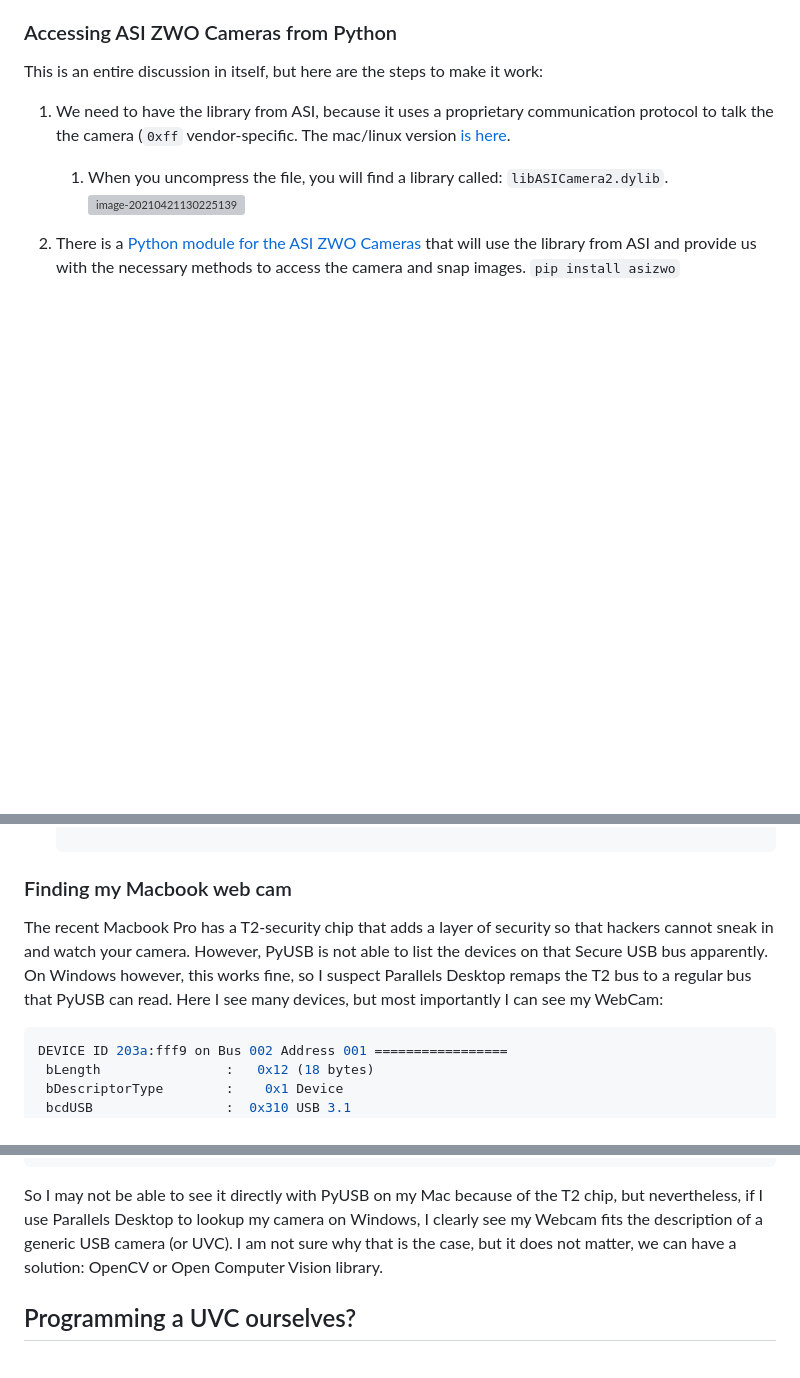
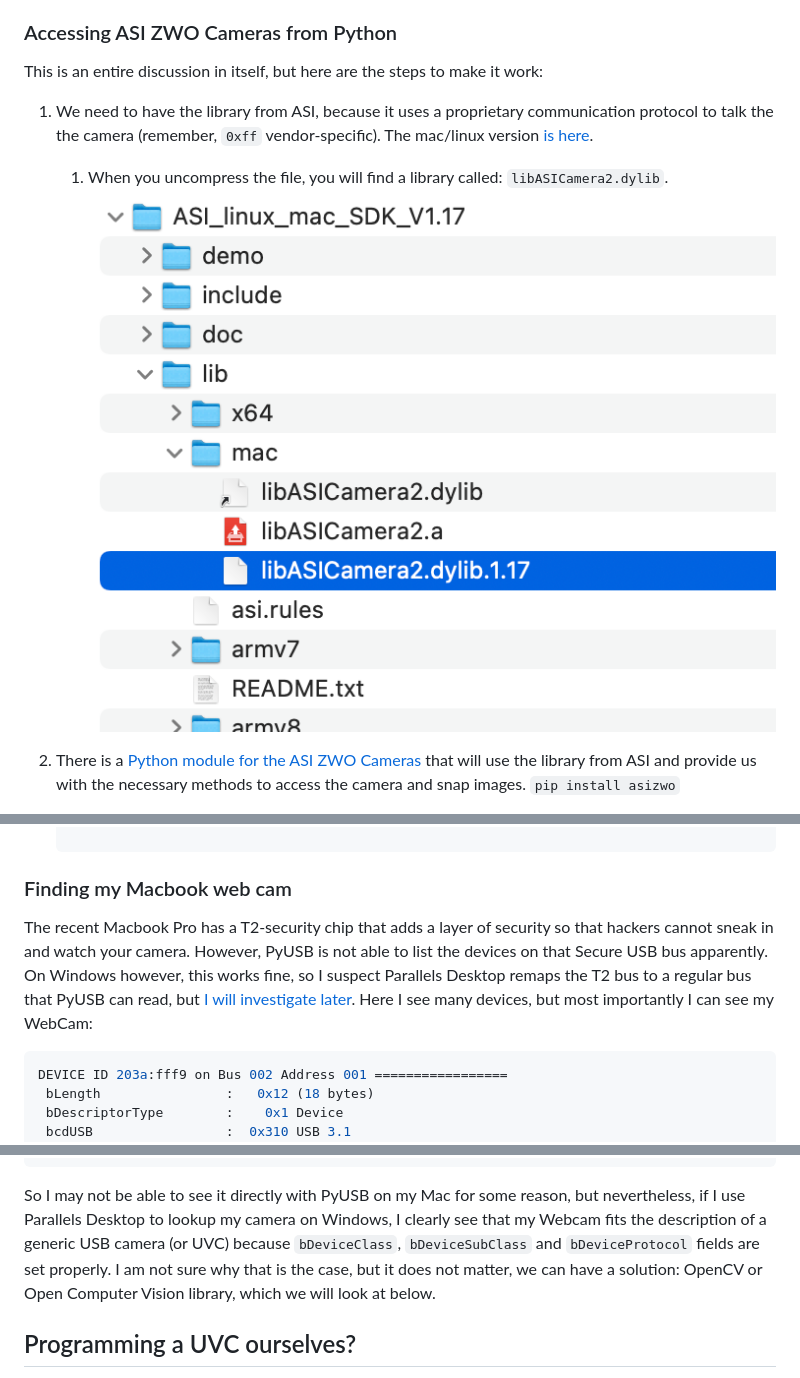
Before and after one commit to DCC-Lab/PyHardwareLibrary, a Markdown page: README-USB-Cameras.md, 3 parts joined by grey strips. GitHub-like rendering; pictures changed too: README.assets/asiZwo.png (added); blank space fills up the shorter version; grey boxes are pictures that could not be loaded.

Commit message:
More information

````diff
--- a/README-USB-Cameras.md
+++ b/README-USB-Cameras.md
@@ -109,10 +109,10 @@ So clearly, my ZWO camera does not qualify as a USB Web Cam of type that could b
 
 This is an entire discussion in itself, but here are the steps to make it work:
 
-1. We need to have the library from ASI, because it uses a proprietary communication protocol to talk the the camera (`0xff` vendor-specific. The mac/linux version [is here](https://download.astronomy-imaging-camera.com/download/asi-camera-sdk-linux-mac/?wpdmdl=381).
+1. We need to have the library from ASI, because it uses a proprietary communication protocol to talk the the camera (remember, `0xff` vendor-specific). The mac/linux version [is here](https://download.astronomy-imaging-camera.com/download/asi-camera-sdk-linux-mac/?wpdmdl=381).
 
    1. When you uncompress the file, you will find a library called: `libASICamera2.dylib`.
-      <img src="README-USB-Cameras.assets/image-20210421130225139.png" alt="image-20210421130225139" style="zoom: 50%;" />
+      <img src="README.assets/asiZwo.png" alt="ASIZwo" style="zoom:33%;" />
 
 2. There is a [Python module for the ASI ZWO Cameras](https://pypi.org/project/zwoasi/) that will use the library from ASI and provide us with the necessary methods to access the camera and snap images. `pip install asizwo`
 
@@ -161,7 +161,7 @@ This is an entire discussion in itself, but here are the steps to make it work:
 
 ### Finding my Macbook web cam
 
-The recent Macbook Pro has a T2-security chip that adds a layer of security so that hackers cannot sneak in and watch your camera.  However, PyUSB is not able to list the devices on that Secure USB bus apparently.  On Windows however, this works fine, so I suspect Parallels Desktop remaps the T2 bus to a regular bus that PyUSB can read.  Here I see many devices, but most importantly I can see my WebCam:
+The recent Macbook Pro has a T2-security chip that adds a layer of security so that hackers cannot sneak in and watch your camera.  However, PyUSB is not able to list the devices on that Secure USB bus apparently.  On Windows however, this works fine, so I suspect Parallels Desktop remaps the T2 bus to a regular bus that PyUSB can read, but [I will investigate later](https://stackoverflow.com/questions/67201458/not-seeing-all-usb-devices-with-pyusb-and-libusb-on-t2-macbook-pro).  Here I see many devices, but most importantly I can see my WebCam:
 
 ```shell
 DEVICE ID 203a:fff9 on Bus 002 Address 001 =================
@@ -195,7 +195,7 @@ DEVICE ID 203a:fff9 on Bus 002 Address 001 =================
        bInterval        :    0x0
 ```
 
-So I may not be able to see it directly with PyUSB on my Mac because of the T2 chip, but nevertheless, if I use Parallels Desktop to lookup my camera on Windows, I clearly see my Webcam fits the description of a generic USB camera (or UVC). I am not sure why that is the case, but it does not matter, we can have a solution: OpenCV or Open Computer Vision library.
+So I may not be able to see it directly with PyUSB on my Mac for some reason, but nevertheless, if I use Parallels Desktop to lookup my camera on Windows, I clearly see that my Webcam fits the description of a generic USB camera (or UVC) because  `bDeviceClass`, `bDeviceSubClass` and `bDeviceProtocol` fields are set properly. I am not sure why that is the case, but it does not matter, we can have a solution: OpenCV or Open Computer Vision library, which we will look at below.
 
 ## Programming a UVC ourselves?
 
````
